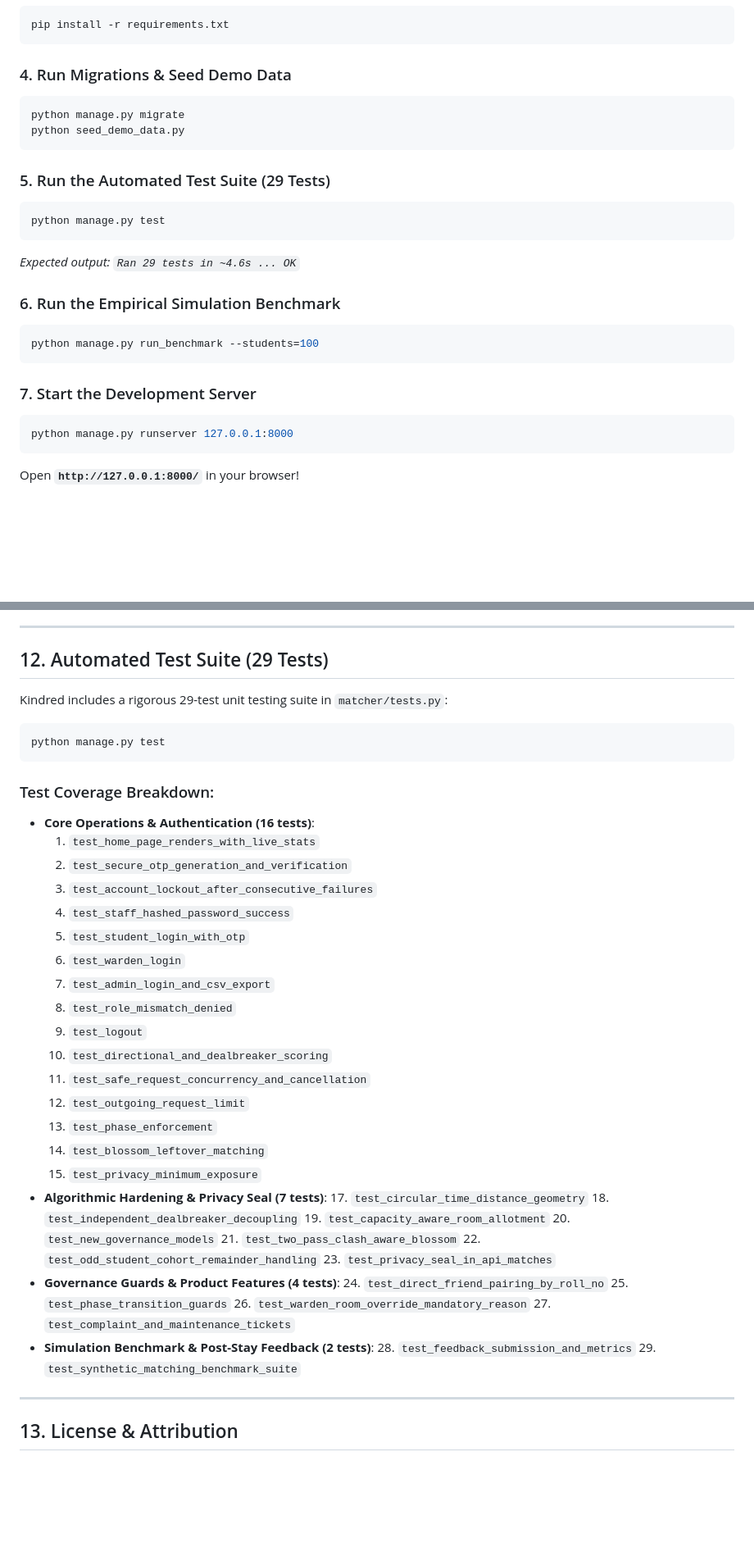
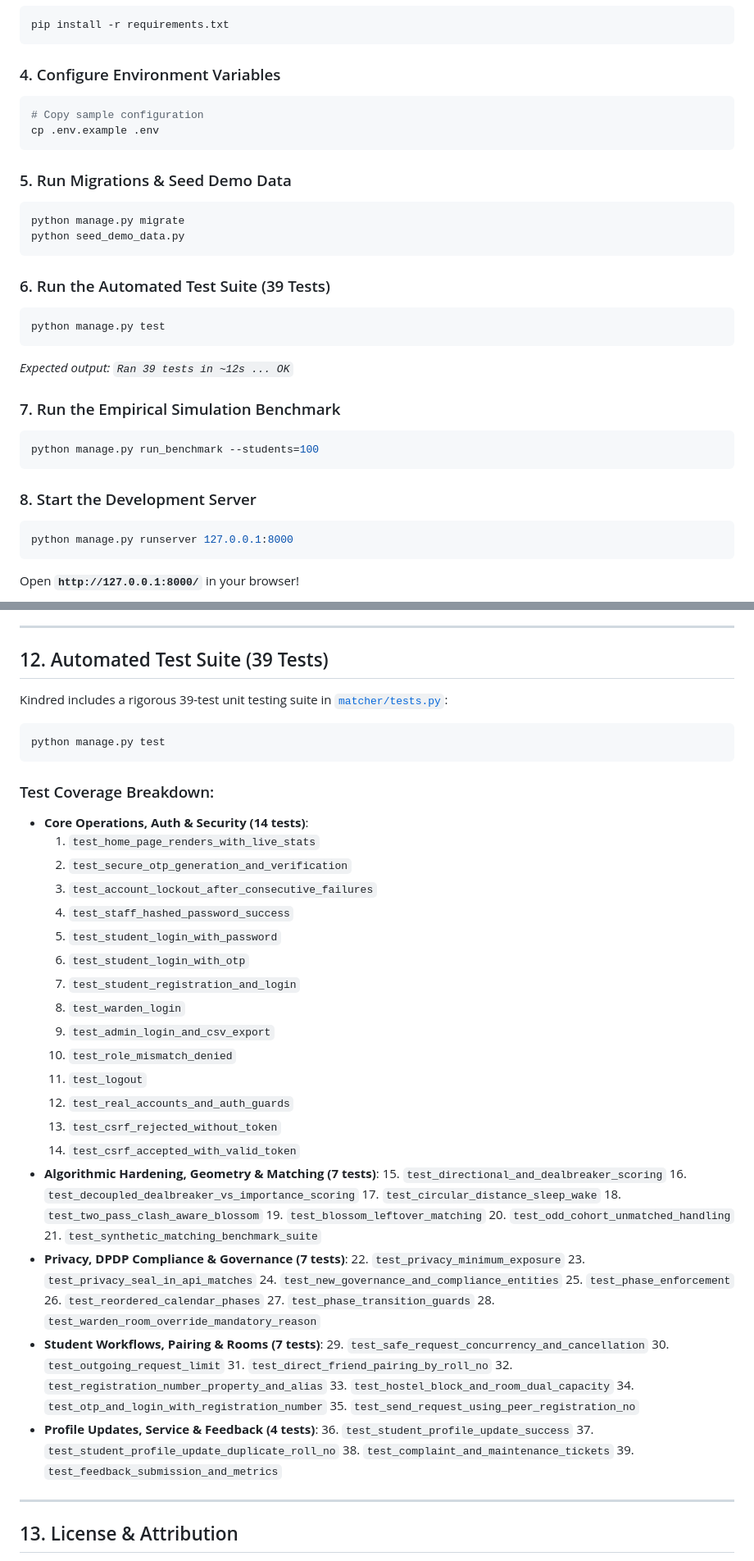
Before and after one commit to Kabhi001/Kindred, a Markdown page: README.md, 2 parts joined by grey strips. Shown at 82% size. GitHub-like rendering; blank space fills up the shorter version.

Commit message:
docs: update README with test coverage, endpoints, architecture, and repo URL

````diff
--- a/README.md
+++ b/README.md
@@ -278,24 +284,30 @@ source venv/bin/activate
 pip install -r requirements.txt
 ```
 
-### 4. Run Migrations & Seed Demo Data
+### 4. Configure Environment Variables
+```bash
+# Copy sample configuration
+cp .env.example .env
+```
+
+### 5. Run Migrations & Seed Demo Data
 ```bash
 python manage.py migrate
 python seed_demo_data.py
 ```
 
-### 5. Run the Automated Test Suite (29 Tests)
+### 6. Run the Automated Test Suite (39 Tests)
 ```bash
 python manage.py test
 ```
-*Expected output: `Ran 29 tests in ~4.6s ... OK`*
+*Expected output: `Ran 39 tests in ~12s ... OK`*
 
-### 6. Run the Empirical Simulation Benchmark
+### 7. Run the Empirical Simulation Benchmark
 ```bash
 python manage.py run_benchmark --students=100
 ```
 
-### 7. Start the Development Server
+### 8. Start the Development Server
 ```bash
 python manage.py runserver 127.0.0.1:8000
 ```
@@ -365,47 +379,59 @@ Kindred is intentionally designed to evoke warmth, approachability, and editoria
 
 ---
 
-## 12. Automated Test Suite (29 Tests)
+## 12. Automated Test Suite (39 Tests)
 
-Kindred includes a rigorous 29-test unit testing suite in `matcher/tests.py`:
+Kindred includes a rigorous 39-test unit testing suite in [`matcher/tests.py`](matcher/tests.py):
 
 ```bash
 python manage.py test
 ```
 
 ### Test Coverage Breakdown:
-- **Core Operations & Authentication (16 tests)**:
+- **Core Operations, Auth & Security (14 tests)**:
   1. `test_home_page_renders_with_live_stats`
   2. `test_secure_otp_generation_and_verification`
   3. `test_account_lockout_after_consecutive_failures`
   4. `test_staff_hashed_password_success`
-  5. `test_student_login_with_otp`
-  6. `test_warden_login`
-  7. `test_admin_login_and_csv_export`
-  9. `test_role_mismatch_denied`
-  10. `test_logout`
-  11. `test_directional_and_dealbreaker_scoring`
-  12. `test_safe_request_concurrency_and_cancellation`
-  13. `test_outgoing_request_limit`
-  14. `test_phase_enforcement`
-  15. `test_blossom_leftover_matching`
-  16. `test_privacy_minimum_exposure`
-- **Algorithmic Hardening & Privacy Seal (7 tests)**:
-  17. `test_circular_time_distance_geometry`
-  18. `test_independent_dealbreaker_decoupling`
-  19. `test_capacity_aware_room_allotment`
-  20. `test_new_governance_models`
-  21. `test_two_pass_clash_aware_blossom`
-  22. `test_odd_student_cohort_remainder_handling`
+  5. `test_student_login_with_password`
+  6. `test_student_login_with_otp`
+  7. `test_student_registration_and_login`
+  8. `test_warden_login`
+  9. `test_admin_login_and_csv_export`
+  10. `test_role_mismatch_denied`
+  11. `test_logout`
+  12. `test_real_accounts_and_auth_guards`
+  13. `test_csrf_rejected_without_token`
+  14. `test_csrf_accepted_with_valid_token`
+- **Algorithmic Hardening, Geometry & Matching (7 tests)**:
+  15. `test_directional_and_dealbreaker_scoring`
+  16. `test_decoupled_dealbreaker_vs_importance_scoring`
+  17. `test_circular_distance_sleep_wake`
+  18. `test_two_pass_clash_aware_blossom`
+  19. `test_blossom_leftover_matching`
+  20. `test_odd_cohort_unmatched_handling`
+  21. `test_synthetic_matching_benchmark_suite`
+- **Privacy, DPDP Compliance & Governance (7 tests)**:
+  22. `test_privacy_minimum_exposure`
   23. `test_privacy_seal_in_api_matches`
-- **Governance Guards & Product Features (4 tests)**:
-  24. `test_direct_friend_pairing_by_roll_no`
-  25. `test_phase_transition_guards`
-  26. `test_warden_room_override_mandatory_reason`
-  27. `test_complaint_and_maintenance_tickets`
-- **Simulation Benchmark & Post-Stay Feedback (2 tests)**:
-  28. `test_feedback_submission_and_metrics`
-  29. `test_synthetic_matching_benchmark_suite`
+  24. `test_new_governance_and_compliance_entities`
+  25. `test_phase_enforcement`
+  26. `test_reordered_calendar_phases`
+  27. `test_phase_transition_guards`
+  28. `test_warden_room_override_mandatory_reason`
+- **Student Workflows, Pairing & Rooms (7 tests)**:
+  29. `test_safe_request_concurrency_and_cancellation`
+  30. `test_outgoing_request_limit`
+  31. `test_direct_friend_pairing_by_roll_no`
+  32. `test_registration_number_property_and_alias`
+  33. `test_hostel_block_and_room_dual_capacity`
+  34. `test_otp_and_login_with_registration_number`
+  35. `test_send_request_using_peer_registration_no`
+- **Profile Updates, Service & Feedback (4 tests)**:
+  36. `test_student_profile_update_success`
+  37. `test_student_profile_update_duplicate_roll_no`
+  38. `test_complaint_and_maintenance_tickets`
+  39. `test_feedback_submission_and_metrics`
 
 ---
 
````
Also changed, not shown: other parts of README.md (+53 -45 lines).
